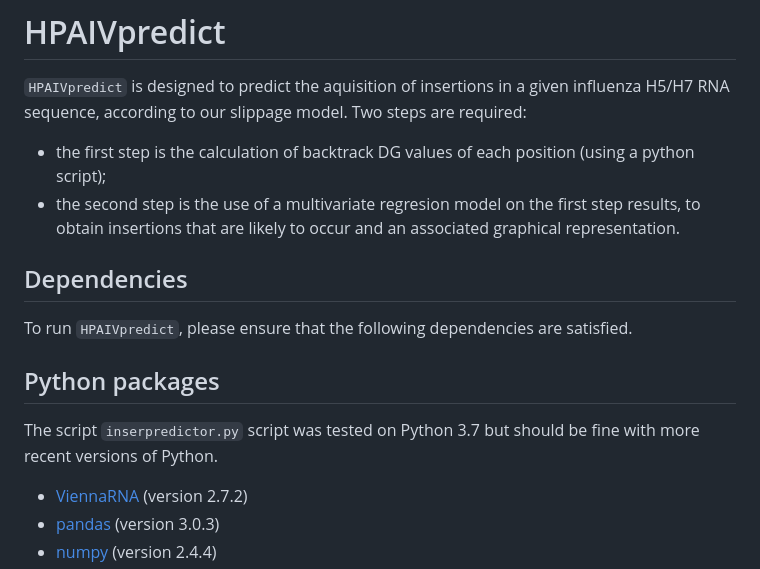
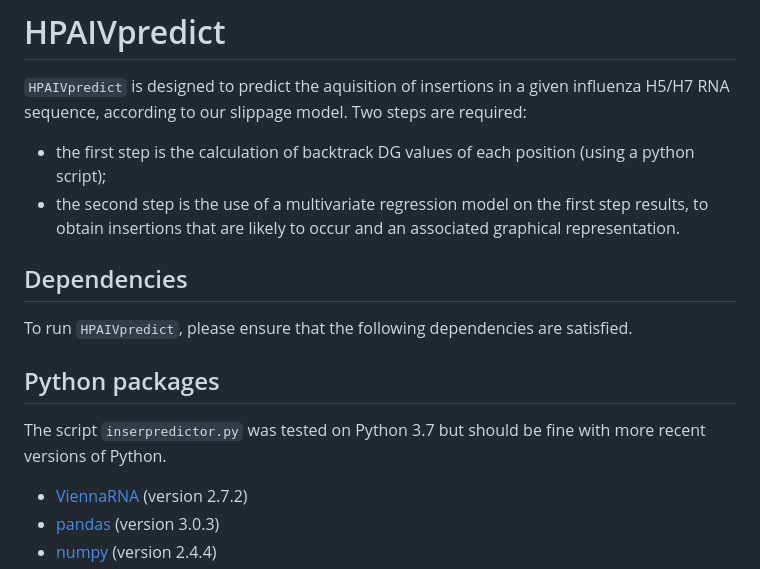
Before and after one commit to aldair31121997-wq/reviewing-data, a Markdown page: HPAIVpredict/README.md, the part around the change. Drawn GitHub-style.

```diff
--- a/HPAIVpredict/README.md
+++ b/HPAIVpredict/README.md
@@ -3,7 +3,7 @@
 `HPAIVpredict` is designed to predict the aquisition of insertions in a given influenza H5/H7 RNA sequence, according to our slippage model. Two steps are required:
 
 * the first step is the calculation of backtrack DG values of each position (using a python script);
-* the second step is the use of a multivariate regresion model on the first step results, to obtain insertions that are likely to occur and an associated graphical representation.
+* the second step is the use of a multivariate regression model on the first step results, to obtain insertions that are likely to occur and an associated graphical representation.
 
 
 ## Dependencies
@@ -12,7 +12,7 @@ To run `HPAIVpredict`, please ensure that the following dependencies are satisfi
 
 ## Python packages
 
-The script `inserpredictor.py` script was tested on Python 3.7 but should be fine with more recent versions of Python.
+The script `inserpredictor.py` was tested on Python 3.7 but should be fine with more recent versions of Python.
 
 * [ViennaRNA](https://pypi.org/project/ViennaRNA/) (version 2.7.2)
 * [pandas](https://pandas.pydata.org/) (version 3.0.3)
```
